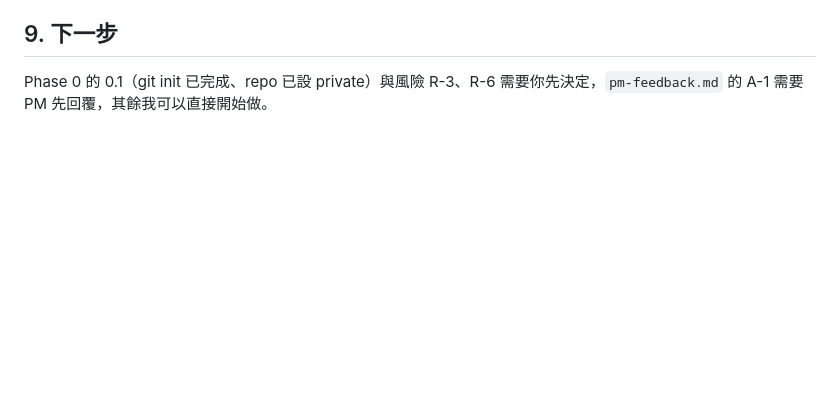
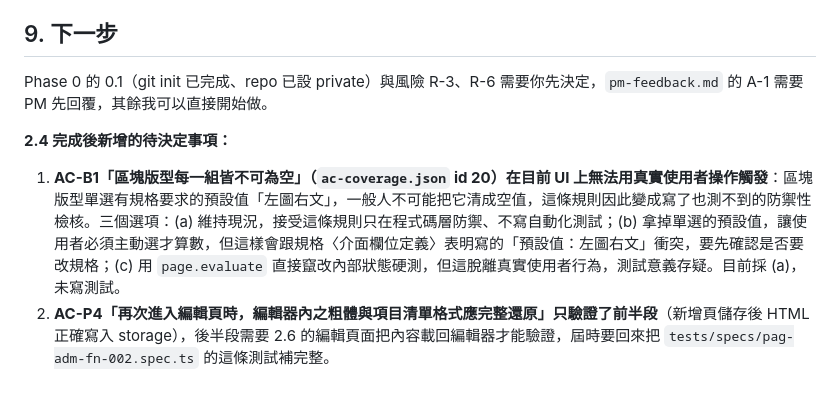
Before and after one commit to Shui-Ching/automated-test, a Markdown page: docs/project-plan.md, the part around one of its changes. Rendered like a GitHub page; blank space fills up the shorter version.

```diff
--- a/docs/project-plan.md
+++ b/docs/project-plan.md
@@ -370,3 +375,8 @@ NFR-004 要求寫入失敗時中止作業、提示「系統忙碌中，請稍後
 ## 9. 下一步
 
 Phase 0 的 0.1（git init 已完成、repo 已設 private）與風險 R-3、R-6 需要你先決定，`pm-feedback.md` 的 A-1 需要 PM 先回覆，其餘我可以直接開始做。
+
+**2.4 完成後新增的待決定事項：**
+
+1. **AC-B1「區塊版型每一組皆不可為空」（`ac-coverage.json` id 20）在目前 UI 上無法用真實使用者操作觸發**：區塊版型單選有規格要求的預設值「左圖右文」，一般人不可能把它清成空值，這條規則因此變成寫了也測不到的防禦性檢核。三個選項：(a) 維持現況，接受這條規則只在程式碼層防禦、不寫自動化測試；(b) 拿掉單選的預設值，讓使用者必須主動選才算數，但這樣會跟規格〈介面欄位定義〉表明寫的「預設值：左圖右文」衝突，要先確認是否要改規格；(c) 用 `page.evaluate` 直接竄改內部狀態硬測，但這脫離真實使用者行為，測試意義存疑。目前採 (a)，未寫測試。
+2. **AC-P4「再次進入編輯頁時，編輯器內之粗體與項目清單格式應完整還原」只驗證了前半段**（新增頁儲存後 HTML 正確寫入 storage），後半段需要 2.6 的編輯頁面把內容載回編輯器才能驗證，屆時要回來把 `tests/specs/pag-adm-fn-002.spec.ts` 的這條測試補完整。
```
Also changed, not shown: other parts of docs/project-plan.md (+12 -7 lines).
